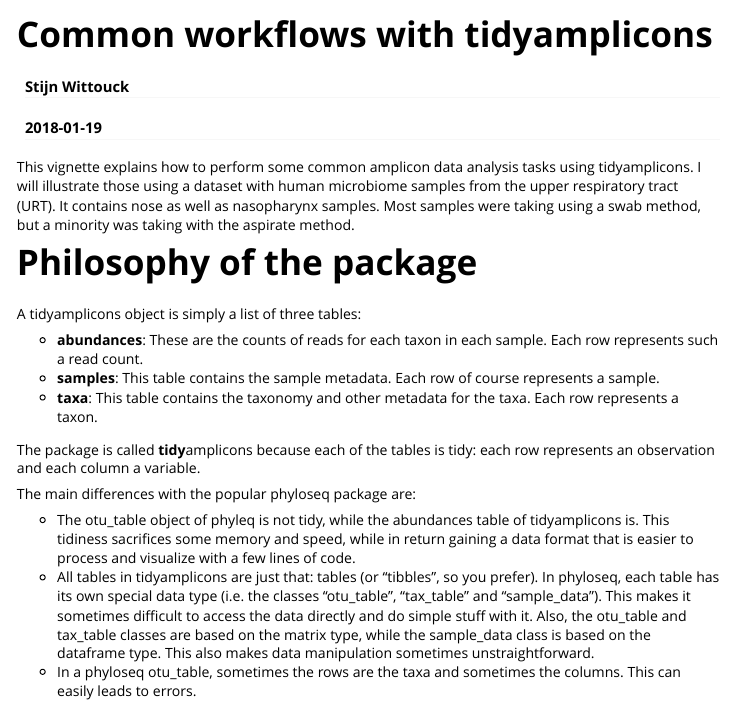
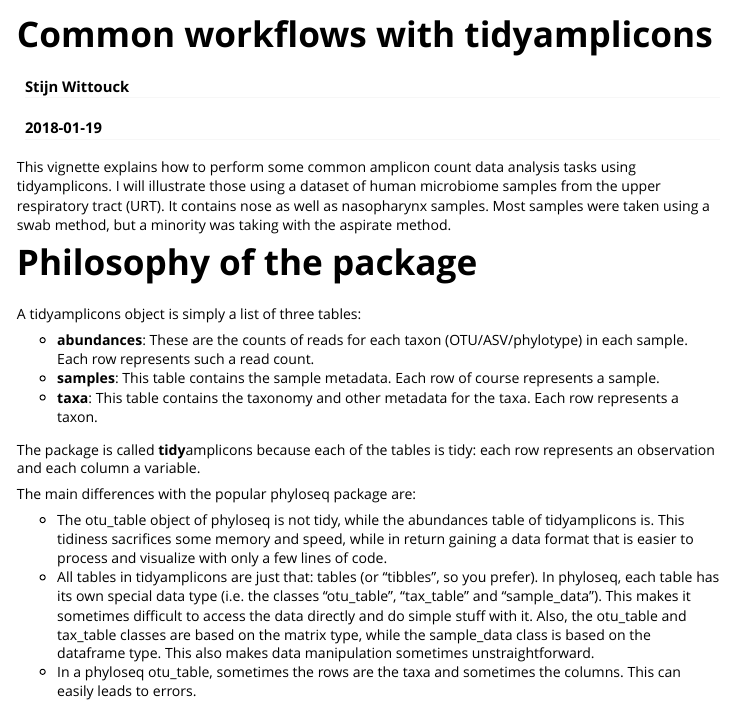
Before and after one commit to SWittouck/tidyamplicons, an R Markdown document (vignettes/common_workflows.Rmd): the page in a window 1100 px wide, from its top. Rendered offline with R 4.5, knitr and Pandoc, with nearby package versions; some code elsewhere in the file could not run offline; common packages that the code uses without loading them are loaded.

Commit message:
Fix typo in common workflows vignette

````diff
--- a/vignettes/common_workflows.Rmd
+++ b/vignettes/common_workflows.Rmd
@@ -13,13 +13,13 @@ vignette: >
 knitr::opts_chunk$set(echo = TRUE, message = F, warning = F, fig.width = 8, fig.height = 6)
 ```
 
-This vignette explains how to perform some common amplicon data analysis tasks using tidyamplicons. I will illustrate those using a dataset with human microbiome samples from the upper respiratory tract (URT). It contains nose as well as nasopharynx samples. Most samples were taking using a swab method, but a minority was taking with the aspirate method.
+This vignette explains how to perform some common amplicon count data analysis tasks using tidyamplicons. I will illustrate those using a dataset of human microbiome samples from the upper respiratory tract (URT). It contains nose as well as nasopharynx samples. Most samples were taken using a swab method, but a minority was taking with the aspirate method.
 
 # Philosophy of the package
 
 A tidyamplicons object is simply a list of three tables:
 
-* **abundances**: These are the counts of reads for each taxon in each sample. Each row represents such a read count.
+* **abundances**: These are the counts of reads for each taxon (OTU/ASV/phylotype) in each sample. Each row represents such a read count.
 * **samples**: This table contains the sample metadata. Each row of course represents a sample.
 * **taxa**: This table contains the taxonomy and other metadata for the taxa. Each row represents a taxon.
 
@@ -27,7 +27,7 @@ The package is called **tidy**amplicons because each of the tables is tidy: each
 
 The main differences with the popular phyloseq package are:
 
-* The otu_table object of phyleq is not tidy, while the abundances table of tidyamplicons is. This tidiness sacrifices some memory and speed, while in return gaining a data format that is easier to process and visualize with a few lines of code.
+* The otu_table object of phyloseq is not tidy, while the abundances table of tidyamplicons is. This tidiness sacrifices some memory and speed, while in return gaining a data format that is easier to process and visualize with only a few lines of code.
 * All tables in tidyamplicons are just that: tables (or "tibbles", so you prefer). In phyloseq, each table has its own special data type (i.e. the classes "otu_table", "tax_table" and "sample_data"). This makes it sometimes difficult to access the data directly and do simple stuff with it. Also, the otu_table and tax_table classes are based on the matrix type, while the sample_data class is based on the dataframe type. This also makes data manipulation sometimes unstraightforward.
 * In a phyloseq otu_table, sometimes the rows are the taxa and sometimes the columns. This can easily leads to errors.
 
````
